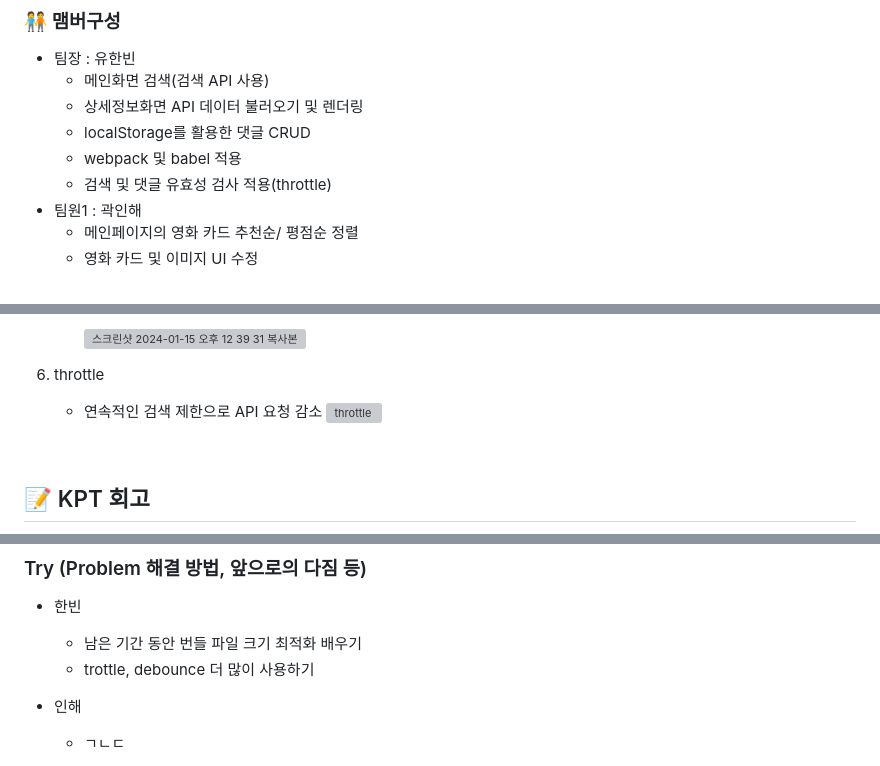
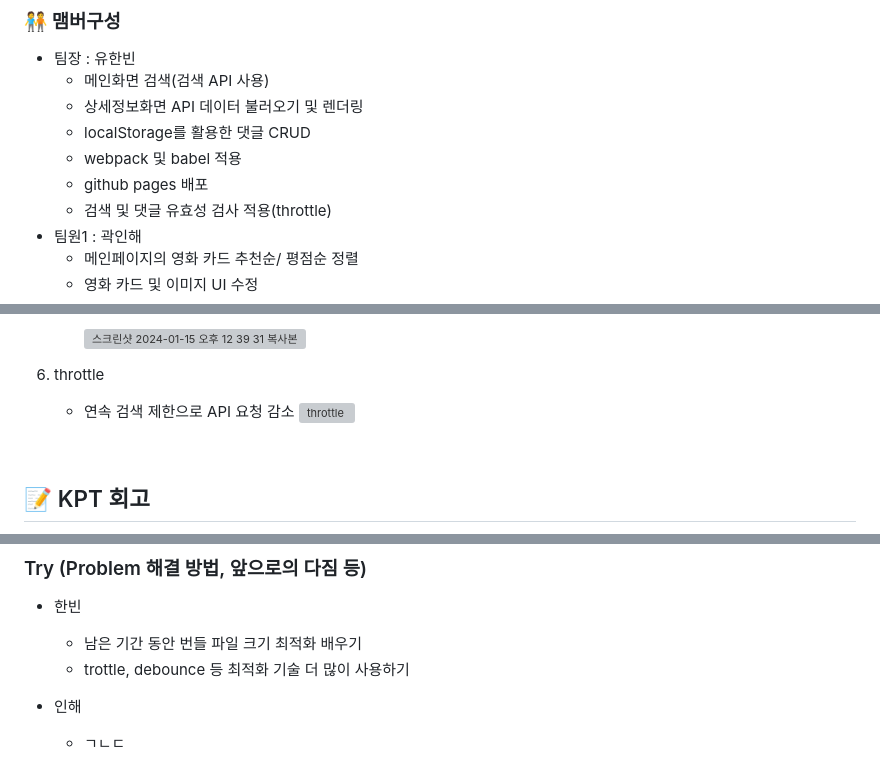
Before and after one commit to picoloman6/nbc_TMDB, a Markdown page: README.md, 3 parts joined by grey strips. GitHub-like rendering; grey boxes are pictures that could not be loaded.

Commit message:
한빈 회고 작성2

```diff
--- a/README.md
+++ b/README.md
@@ -22,6 +22,7 @@ TMDB openAPI를 이용하여 만든 영화 검색 사이트입니다.
   - 상세정보화면 API 데이터 불러오기 및 렌더링
   - localStorage를 활용한 댓글 CRUD
   - webpack 및 babel 적용
+  - github pages 배포
   - 검색 및 댓글 유효성 검사 적용(throttle)
 - 팀원1 : 곽인해
   - 메인페이지의 영화 카드 추천순/ 평점순 정렬
@@ -139,7 +140,7 @@ TMDB openAPI를 이용하여 만든 영화 검색 사이트입니다.
 
 6.  throttle
 
-    - 연속적인 검색 제한으로 API 요청 감소
+    - 연속 검색 제한으로 API 요청 감소
       ![throttle](./images/trottle.gif)
 
 <br>
@@ -194,7 +195,7 @@ TMDB openAPI를 이용하여 만든 영화 검색 사이트입니다.
 - 한빈
 
   - 남은 기간 동안 번들 파일 크기 최적화 배우기
-  - trottle, debounce 더 많이 사용하기
+  - trottle, debounce 등 최적화 기술 더 많이 사용하기
 
 - 인해
 
```
